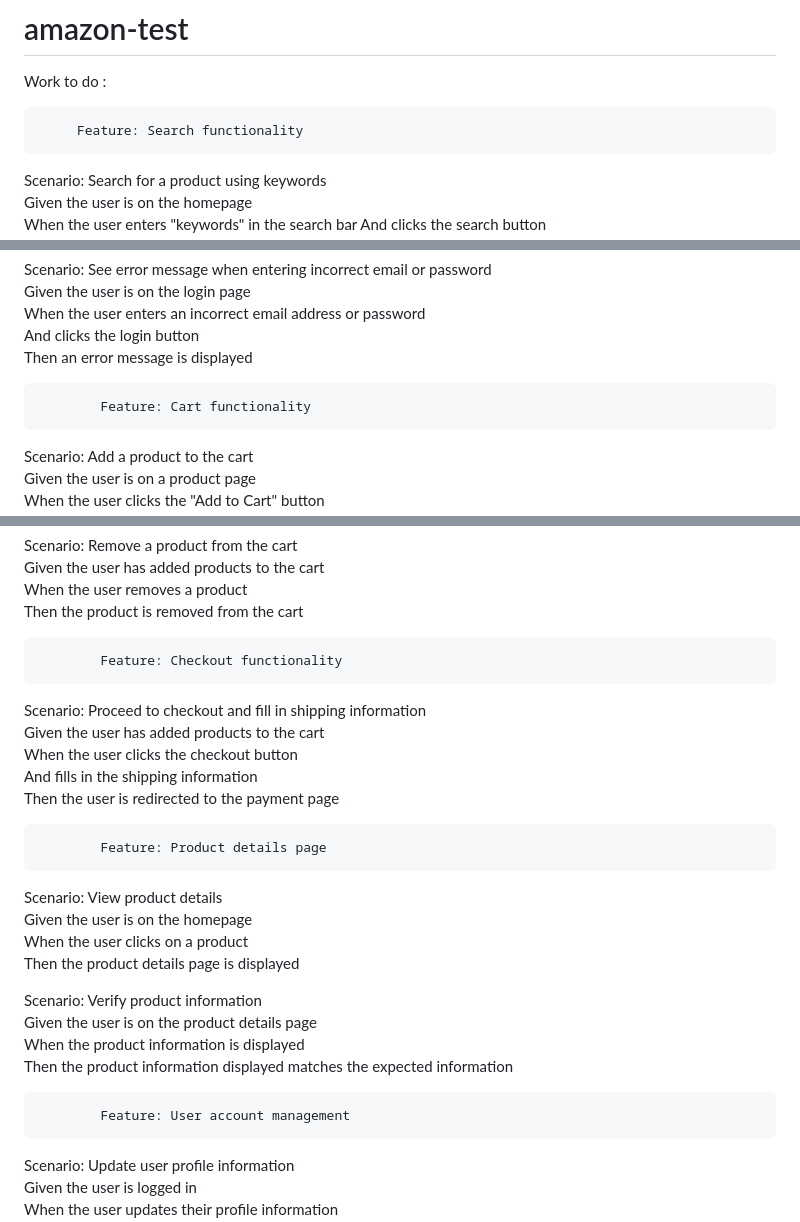
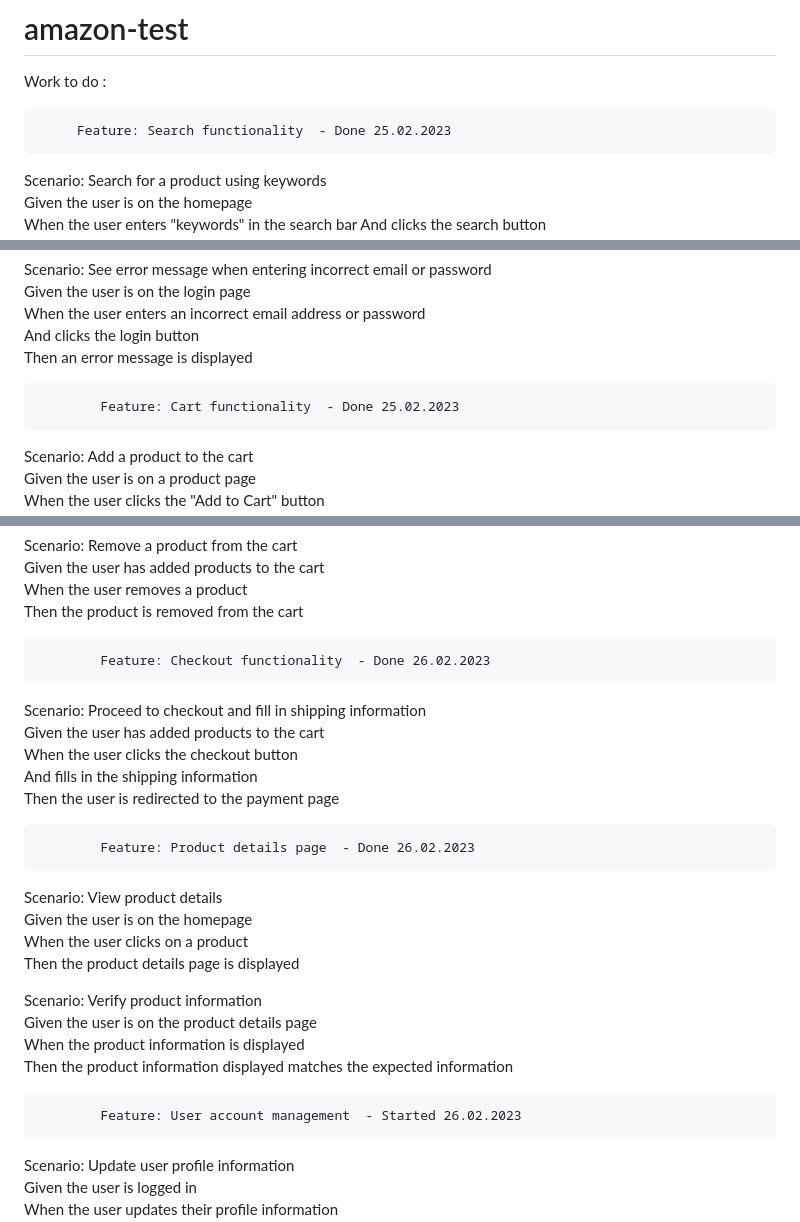
Before and after one commit to Mirallee/amazon-test, a Markdown page: README.md, 3 parts joined by grey strips. Rendered like a GitHub page.

```diff
--- a/README.md
+++ b/README.md
@@ -2,7 +2,7 @@
 
 Work to do :
 
-         Feature: Search functionality
+         Feature: Search functionality  - Done 25.02.2023
 
   Scenario: Search for a product using keywords
     Given the user is on the homepage
@@ -27,7 +27,7 @@ Work to do :
     Then an error message is displayed
 
 
-            Feature: Cart functionality
+            Feature: Cart functionality  - Done 25.02.2023
 
   Scenario: Add a product to the cart
     Given the user is on a product page
@@ -44,7 +44,7 @@ Work to do :
     When the user removes a product
     Then the product is removed from the cart
 
-            Feature: Checkout functionality
+            Feature: Checkout functionality  - Done 26.02.2023
 
   Scenario: Proceed to checkout and fill in shipping information
     Given the user has added products to the cart
@@ -52,7 +52,7 @@ Work to do :
     And fills in the shipping information
     Then the user is redirected to the payment page
 
-            Feature: Product details page
+            Feature: Product details page  - Done 26.02.2023
 
   Scenario: View product details
     Given the user is on the homepage
@@ -64,7 +64,7 @@ Work to do :
     When the product information is displayed
     Then the product information displayed matches the expected information
 
-            Feature: User account management
+            Feature: User account management  - Started 26.02.2023
 
   Scenario: Update user profile information
     Given the user is logged in
```
